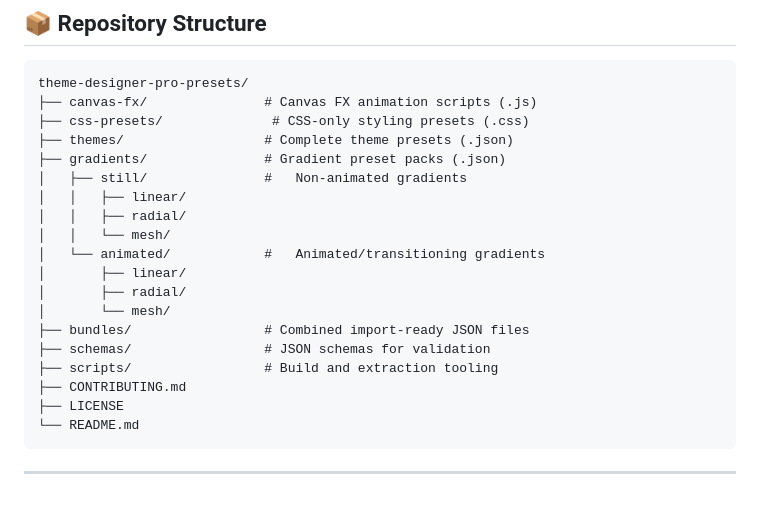
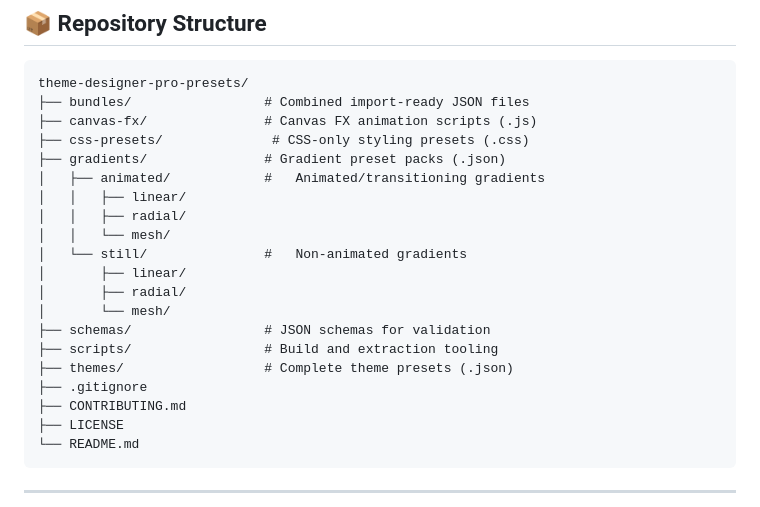
Before and after one commit to silentoplayz/theme-designer-pro-presets, a Markdown page: README.md, the part around the change. GitHub-like rendering.

Commit message:
docs: alphabetize repo structure tree to match GitHub

````diff
--- a/README.md
+++ b/README.md
@@ -10,21 +10,22 @@ A curated collection of themes, Canvas FX animations, CSS presets, and gradient
 
 ```
 theme-designer-pro-presets/
+├── bundles/                 # Combined import-ready JSON files
 ├── canvas-fx/               # Canvas FX animation scripts (.js)
 ├── css-presets/              # CSS-only styling presets (.css)
-├── themes/                  # Complete theme presets (.json)
 ├── gradients/               # Gradient preset packs (.json)
-│   ├── still/               #   Non-animated gradients
+│   ├── animated/            #   Animated/transitioning gradients
 │   │   ├── linear/
 │   │   ├── radial/
 │   │   └── mesh/
-│   └── animated/            #   Animated/transitioning gradients
+│   └── still/               #   Non-animated gradients
 │       ├── linear/
 │       ├── radial/
 │       └── mesh/
-├── bundles/                 # Combined import-ready JSON files
 ├── schemas/                 # JSON schemas for validation
 ├── scripts/                 # Build and extraction tooling
+├── themes/                  # Complete theme presets (.json)
+├── .gitignore
 ├── CONTRIBUTING.md
 ├── LICENSE
 └── README.md
````
